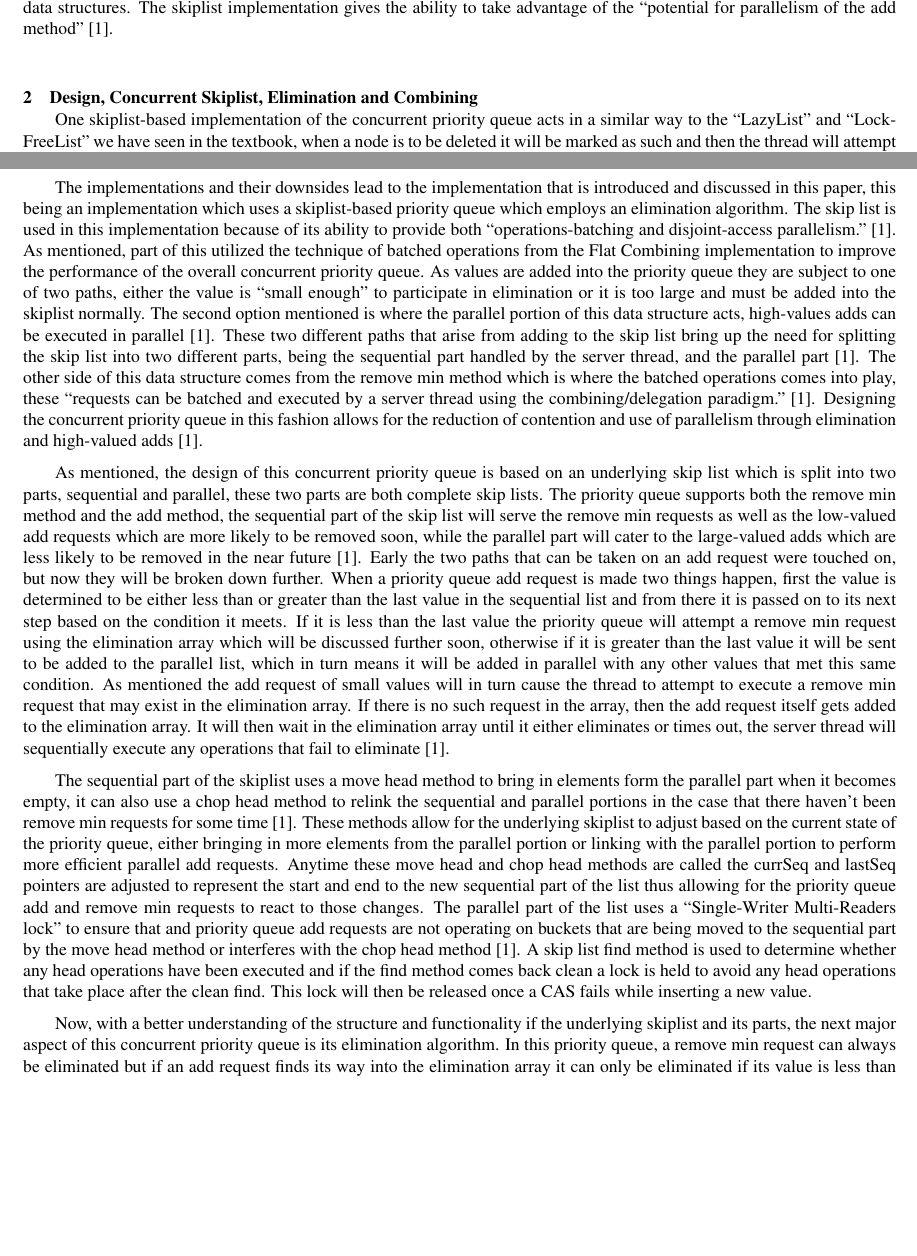
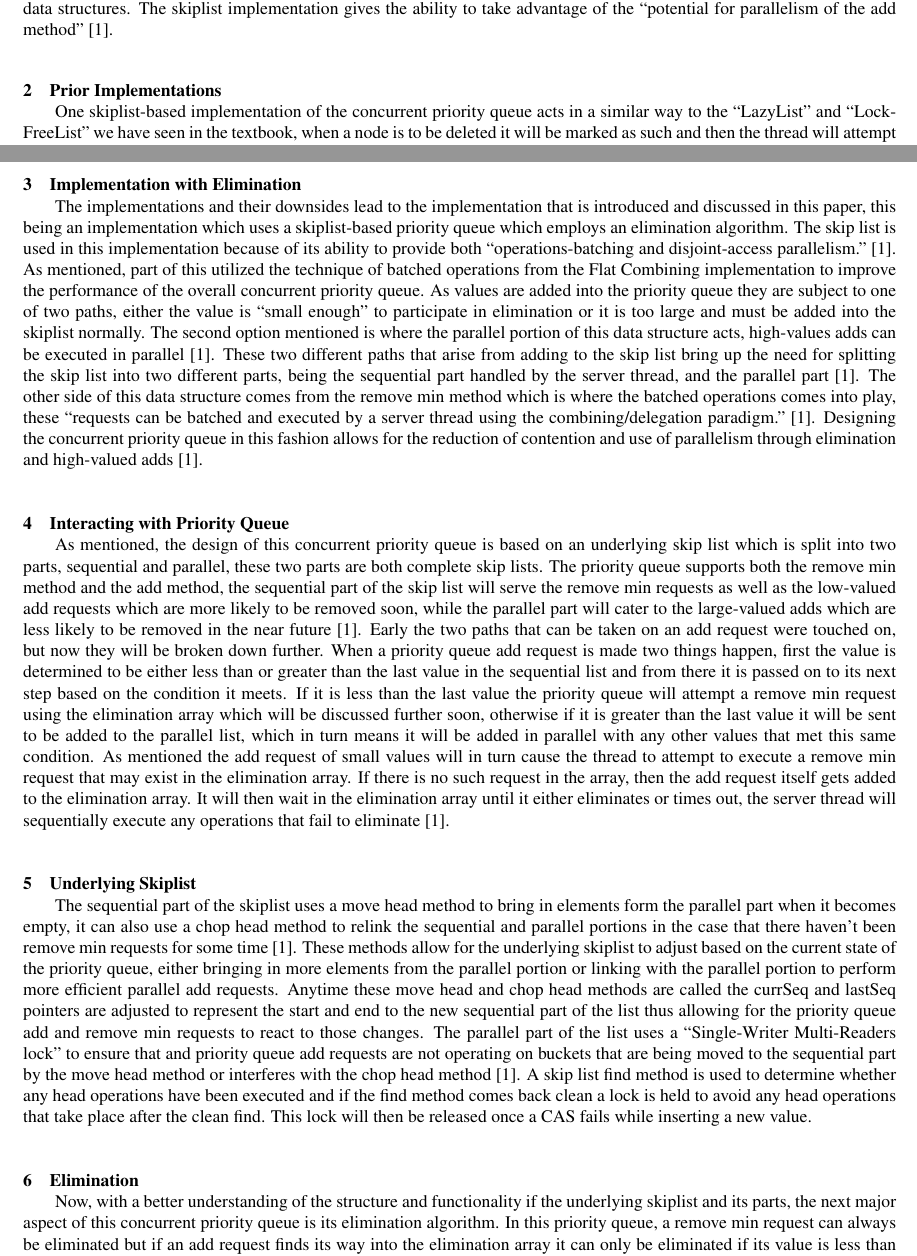
Before and after one commit to tgsachse/prioritetsko, a LaTeX document (Docs/LaTeX/asme2ejs.tex): two parts of pages 1 and 2 of 3, joined at a grey line, cut so that both start at the same text, the shorter picture padded with empty space. Compiled offline with pdfLaTeX.

Commit message:
updated headers

```diff
--- a/Docs/LaTeX/asme2ejs.tex
+++ b/Docs/LaTeX/asme2ejs.tex
@@ -52,23 +52,21 @@
 Priority queues are fundamental abstract data structures which can be implemented in a parallel fashion to assist in discrete event simulations and resource management \cite{latex}. Some of the current implementations of these parallel priority queues utilize heaps or skiplists to create the foundation, or main data structure to build these more abstract concurrent data structures. The skiplist implementation gives the ability to take advantage of the “potential for parallelism of the add method” \cite{latex}.
 
 %%%%%%%%%%%%%%%%%%%%%%%%%%%%%%%%%%%%%%%%%%%%%%%%%%%%%%%%%%%%%%%%%%%%%%
-\section{Design, Concurrent Skiplist, Elimination and Combining}
+\section{Prior Implementations}
+One skiplist-based implementation of the concurrent priority queue acts in a similar way to the “LazyList” and “LockFreeList” we have seen in the textbook, when a node is to be deleted it will be marked as such and then the thread will attempt to physically remove it, this implementation comes from Lotan and Shavit \cite{latex}. Another implementation of this concurrent priority queue comes from Hendler et al, this implementation introduced Flat Combining which batches together several operations and hand the batch to one thread to handle the execution of these operations \cite{latex}. This has also been taken and mixed in with a client server structure, where several client thread will create these operations to be handed off to a single server thread to then execute them. All these previous implementations have been steps in the right direction but they all have their flaws, the first implementation from Lotan and Shavit have the possibility of running into limited scalability when high thread counts are introduced due to contention on shared memory access. While the Flat Combining implementation reduces contention of the shared memory it introduces its own problem, which is the potential for the server thread to become a sequential bottleneck \cite{latex}.
+%%%%%%%%%%%%%%%%%%%%%%%%%%%%%%%%%%%%%%%%%%%%%%%%%%%%%%%%%%%%%%%%%%%%%%
+\section{Implementation with Elimination}
+The implementations and their downsides lead to the implementation that is introduced and discussed in this paper, this being an implementation which uses a skiplist-based priority queue which employs an elimination algorithm. The skip list is used in this implementation because of its ability to provide both “operations-batching and disjoint-access parallelism.” \cite{latex}. As mentioned, part of this utilized the technique of batched operations from the Flat Combining implementation to improve the performance of the overall concurrent priority queue. As values are added into the priority queue they are subject to one of two paths, either the value is “small enough” to participate in elimination or it is too large and must be added into the skiplist normally. The second option mentioned is where the parallel portion of this data structure acts, high-values adds can be executed in parallel \cite{latex}. These two different paths that arise from adding to the skip list bring up the need for splitting the skip list into two different parts, being the sequential part handled by the server thread, and the parallel part \cite{latex}. The other side of this data structure comes from the remove min method which is where the batched operations comes into play, these “requests can be batched and executed by a server thread using the combining/delegation paradigm.” \cite{latex}. Designing the concurrent priority queue in this fashion allows for the reduction of contention and use of parallelism through elimination and high-valued adds \cite{latex}.
+%%%%%%%%%%%%%%%%%%%%%%%%%%%%%%%%%%%%%%%%%%%%%%%%%%%%%%%%%%%%%%%%%%%%%%
+\section{Interacting with Priority Queue}
+As mentioned, the design of this concurrent priority queue is based on an underlying skip list which is split into two parts, sequential and parallel, these two parts are both complete skip lists. The priority queue supports both the remove min method and the add method, the sequential part of the skip list will serve the remove min requests as well as the low-valued add requests which are more likely to be removed soon, while the parallel part will cater to the large-valued adds which are less likely to be removed in the near future \cite{latex}. Early the two paths that can be taken on an add request were touched on, but now they will be broken down further. When a priority queue add request is made two things happen, first the value is determined to be either less than or greater than the last value in the sequential list and from there it is passed on to its next step based on the condition it meets. If it is less than the last value the priority queue will attempt a remove min request using the elimination array which will be discussed further soon, otherwise if it is greater than the last value it will be sent to be added to the parallel list, which in turn means it will be added in parallel with any other values that met this same condition. As mentioned the add request of small values will in turn cause the thread to attempt to execute a remove min request that may exist in the elimination array. If there is no such request in the array, then the add request itself gets added to the elimination array. It will then wait in the elimination array until it either eliminates or times out, the server thread will sequentially execute any operations that fail to eliminate \cite{latex}.
+%%%%%%%%%%%%%%%%%%%%%%%%%%%%%%%%%%%%%%%%%%%%%%%%%%%%%%%%%%%%%%%%%%%%%%
+\section{Underlying Skiplist}
+The sequential part of the skiplist uses a move head method to bring in elements form the parallel part when it becomes empty, it can also use a chop head method to relink the sequential and parallel portions in the case that there haven’t been remove min requests for some time \cite{latex}. These methods allow for the underlying skiplist to adjust based on the current state of the priority queue, either bringing in more elements from the parallel portion or linking with the parallel portion to perform more efficient parallel add requests. Anytime these move head and chop head methods are called the currSeq and lastSeq pointers are adjusted to represent the start and end to the new sequential part of the list thus allowing for the priority queue add and remove min requests to react to those changes. The parallel part of the list uses a “Single-Writer Multi-Readers lock” to ensure that and priority queue add requests are not operating on buckets that are being moved to the sequential part by the move head method or interferes with the chop head method \cite{latex}. A skip list find method is used to determine whether any head operations have been executed and if the find method comes back clean a lock is held to avoid any head operations that take place after the clean find. This lock will then be released once a CAS fails while inserting a new value.
+%%%%%%%%%%%%%%%%%%%%%%%%%%%%%%%%%%%%%%%%%%%%%%%%%%%%%%%%%%%%%%%%%%%%%%
+\section{Elimination}
+Now, with a better understanding of the structure and functionality if the underlying skiplist and its parts, the next major aspect of this concurrent priority queue is its elimination algorithm. In this priority queue, a remove min request can always be eliminated but if an add request finds its way into the elimination array it can only be eliminated if its value is less than or equal to the lowest value of the sequential portion of the list. The algorithm works by using an elimination array in which elements are added to the array and a remove min request searches through the “array until it finds a request to eliminate with or it finds an empty slot in the array” \cite{latex}. Once it finds one of these two things it will execute a CAS to get the value it needs to return, or it will fall through to the sequential part of the list and perform a remove and return that value. There are cases where an add request can never be eliminated if its value never goes below the lowest value in the priority queue. This is where the sequential server thread comes into play, it collects add and remove requests that fail to eliminate and executes them sequentially on the skiplist \cite{latex}. This functionality is key to the reduced contention of this concurrent priority queue.
 
-One skiplist-based implementation of the concurrent priority queue acts in a similar way to the “LazyList” and “LockFreeList” we have seen in the textbook, when a node is to be deleted it will be marked as such and then the thread will attempt to physically remove it, this implementation comes from Lotan and Shavit \cite{latex}. Another implementation of this concurrent priority queue comes from Hendler et al, this implementation introduced Flat Combining which batches together several operations and hand the batch to one thread to handle the execution of these operations \cite{latex}. This has also been taken and mixed in with a client server structure, where several client thread will create these operations to be handed off to a single server thread to then execute them. All these previous implementations have been steps in the right direction but they all have their flaws, the first implementation from Lotan and Shavit have the possibility of running into limited scalability when high thread counts are introduced due to contention on shared memory access. While the Flat Combining implementation reduces contention of the shared memory it introduces its own problem, which is the potential for the server thread to become a sequential bottleneck \cite{latex}.
-
-The implementations and their downsides lead to the implementation that is introduced and discussed in this paper, this being an implementation which uses a skiplist-based priority queue which employs an elimination algorithm. The skip list is used in this implementation because of its ability to provide both “operations-batching and disjoint-access parallelism.” \cite{latex}. As mentioned, part of this utilized the technique of batched operations from the Flat Combining implementation to improve the performance of the overall concurrent priority queue. As values are added into the priority queue they are subject to one of two paths, either the value is “small enough” to participate in elimination or it is too large and must be added into the skiplist normally. The second option mentioned is where the parallel portion of this data structure acts, high-values adds can be executed in parallel \cite{latex}. These two different paths that arise from adding to the skip list bring up the need for splitting the skip list into two different parts, being the sequential part handled by the server thread, and the parallel part \cite{latex}. The other side of this data structure comes from the remove min method which is where the batched operations comes into play, these “requests can be batched and executed by a server thread using the combining/delegation paradigm.” \cite{latex}. Designing the concurrent priority queue in this fashion allows for the reduction of contention and use of parallelism through elimination and high-valued adds \cite{latex}.
-
-As mentioned, the design of this concurrent priority queue is based on an underlying skip list which is split into two parts, sequential and parallel, these two parts are both complete skip lists. The priority queue supports both the remove min method and the add method, the sequential part of the skip list will serve the remove min requests as well as the low-valued add requests which are more likely to be removed soon, while the parallel part will cater to the large-valued adds which are less likely to be removed in the near future \cite{latex}. Early the two paths that can be taken on an add request were touched on, but now they will be broken down further. When a priority queue add request is made two things happen, first the value is determined to be either less than or greater than the last value in the sequential list and from there it is passed on to its next step based on the condition it meets. If it is less than the last value the priority queue will attempt a remove min request using the elimination array which will be discussed further soon, otherwise if it is greater than the last value it will be sent to be added to the parallel list, which in turn means it will be added in parallel with any other values that met this same condition. As mentioned the add request of small values will in turn cause the thread to attempt to execute a remove min request that may exist in the elimination array. If there is no such request in the array, then the add request itself gets added to the elimination array. It will then wait in the elimination array until it either eliminates or times out, the server thread will sequentially execute any operations that fail to eliminate \cite{latex}.
-
-The sequential part of the skiplist uses a move head method to bring in elements form the parallel part when it becomes empty, it can also use a chop head method to relink the sequential and parallel portions in the case that there haven’t been remove min requests for some time \cite{latex}. These methods allow for the underlying skiplist to adjust based on the current state of the priority queue, either bringing in more elements from the parallel portion or linking with the parallel portion to perform more efficient parallel add requests. Anytime these move head and chop head methods are called the currSeq and lastSeq pointers are adjusted to represent the start and end to the new sequential part of the list thus allowing for the priority queue add and remove min requests to react to those changes. The parallel part of the list uses a “Single-Writer Multi-Readers lock” to ensure that and priority queue add requests are not operating on buckets that are being moved to the sequential part by the move head method or interferes with the chop head method \cite{latex}. A skip list find method is used to determine whether any head operations have been executed and if the find method comes back clean a lock is held to avoid any head operations that take place after the clean find. This lock will then be released once a CAS fails while inserting a new value.
-
-Now, with a better understanding of the structure and functionality if the underlying skiplist and its parts, the next major aspect of this concurrent priority queue is its elimination algorithm. In this priority queue, a remove min request can always be eliminated but if an add request finds its way into the elimination array it can only be eliminated if its value is less than or equal to the lowest value of the sequential portion of the list. The algorithm works by using an elimination array in which elements are added to the array and a remove min request searches through the “array until it finds a request to eliminate with or it finds an empty slot in the array” \cite{latex}. Once it finds one of these two things it will execute a CAS to get the value it needs to return, or it will fall through to the sequential part of the list and perform a remove and return that value. There are cases where an add request can never be eliminated if its value never goes below the lowest value in the priority queue. This is where the sequential server thread comes into play, it collects add and remove requests that fail to eliminate and executes them sequentially on the skiplist \cite{latex}. This functionality is key to the reduced contention of this concurrent priority queue.
-\linebreak
-\linebreak
-\linebreak
-\linebreak
-\linebreak
-\linebreak
 %%%%%%%%%%%%%%%%%%%%%%%%%%%%%%%%%%%%%%%%%%%%%%%%%%%%%%%%%%%%%%%%%%%%%%
 \section{Linearizability}
 
```
Also changed, not shown: Docs/Adaptive_Priority_Queue_With_Elimination_and_Combining (2).pdf (deleted), Docs/Adaptive_Priority_Queue_With_Elimination_and_Combining (3).pdf (added), 2 other files.
